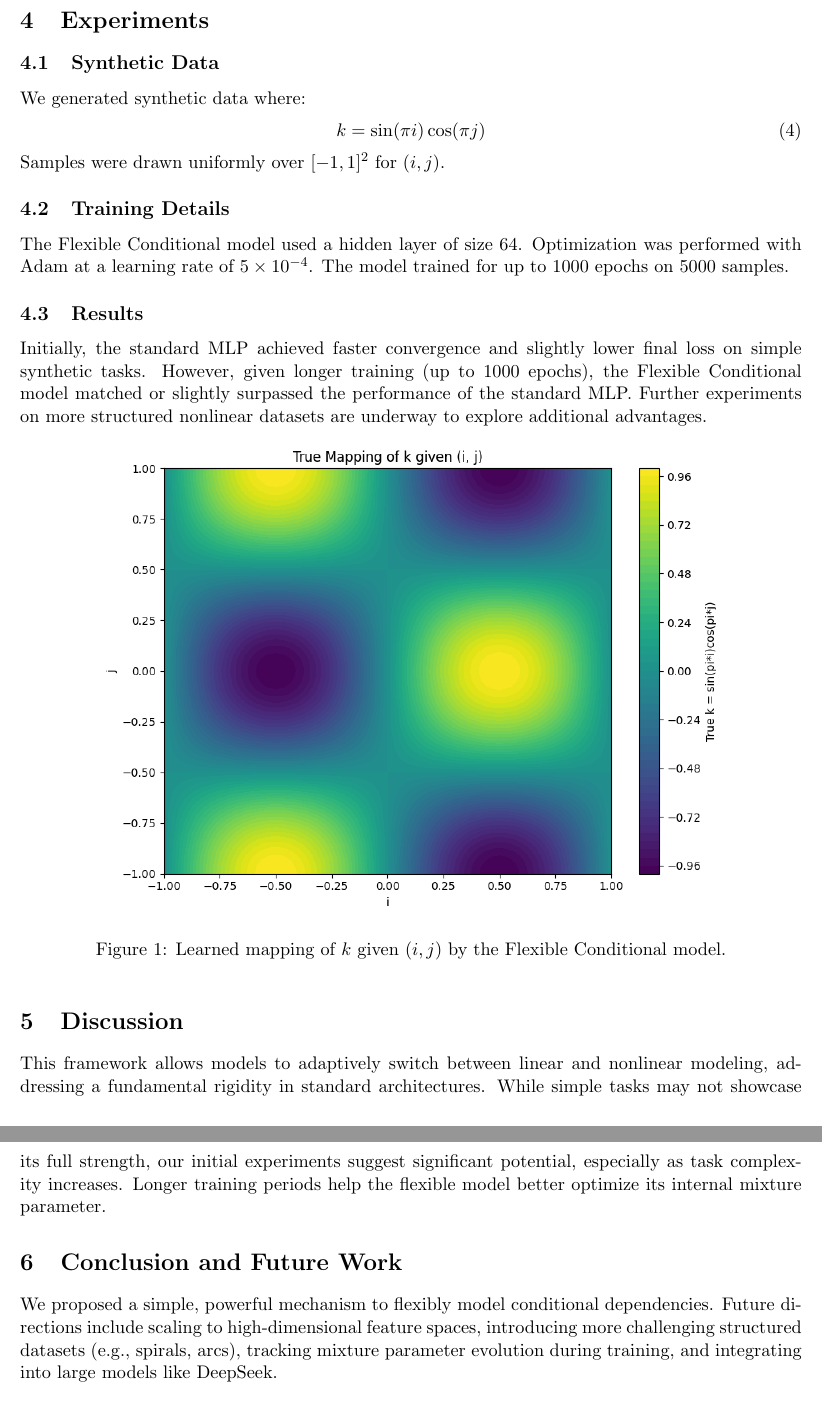
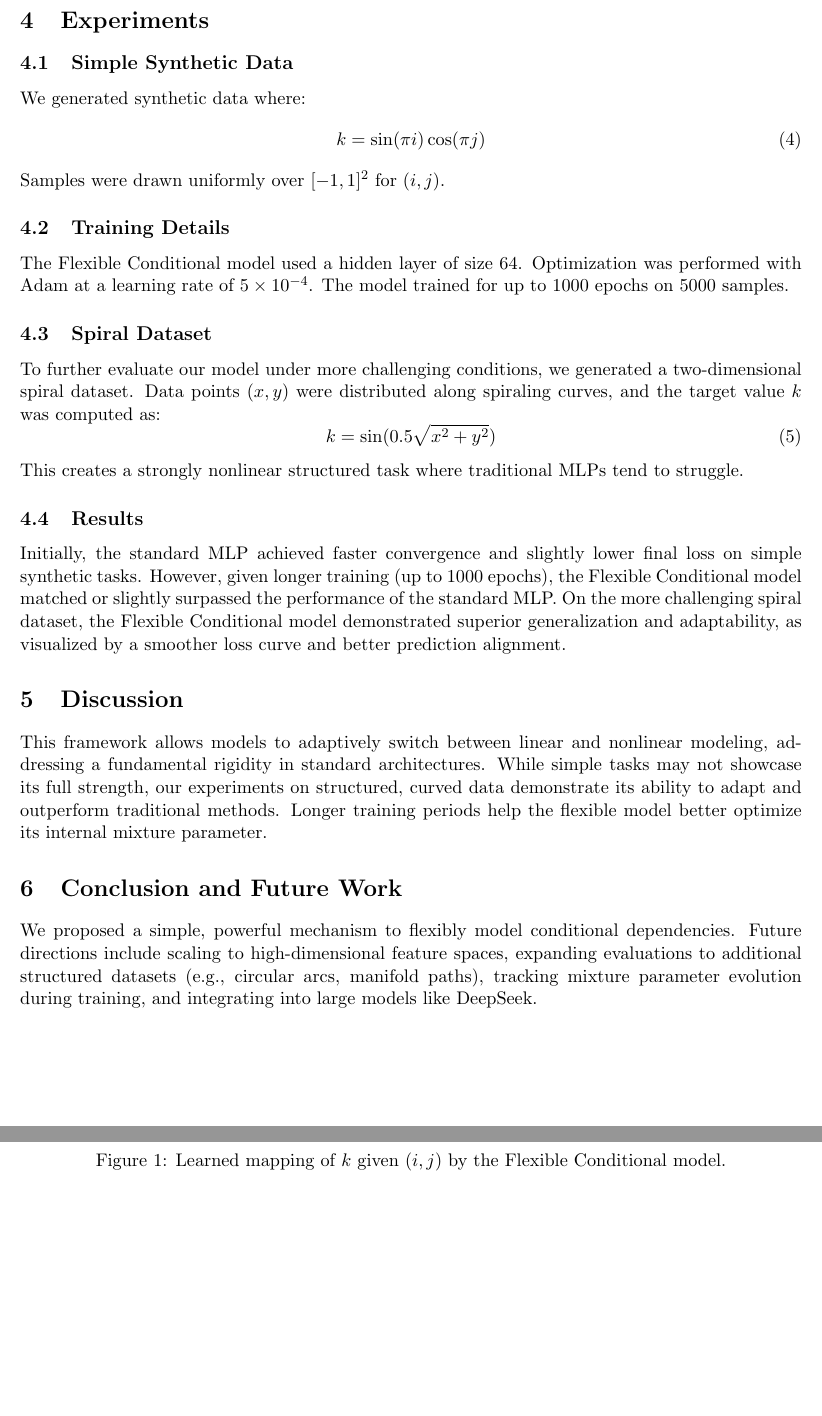
Before and after one commit to michalkrupa/kln, a LaTeX paper (FlexibleConditionalPaper/main.tex): two parts of pages 2 and 3 of 3, joined at a grey line, cut so that both start at the same text, the shorter picture padded with empty space. Compiled offline with pdfLaTeX.

Commit message:
Update paper findings

```diff
--- a/FlexibleConditionalPaper/main.tex
+++ b/FlexibleConditionalPaper/main.tex
@@ -47,7 +47,7 @@ where $\text{MLP}(\cdot)$ represents a small feed-forward neural network.
 Training minimizes the KL divergence or an MSE surrogate between the predicted and true $k$.
 
 \section{Experiments}
-\subsection{Synthetic Data}
+\subsection{Simple Synthetic Data}
 We generated synthetic data where:
 \begin{equation}
     k = \sin(\pi i) \cos(\pi j)
@@ -57,8 +57,15 @@ Samples were drawn uniformly over $[-1,1]^2$ for $(i,j)$.
 \subsection{Training Details}
 The Flexible Conditional model used a hidden layer of size 64. Optimization was performed with Adam at a learning rate of $5 \times 10^{-4}$. The model trained for up to 1000 epochs on 5000 samples.
 
+\subsection{Spiral Dataset}
+To further evaluate our model under more challenging conditions, we generated a two-dimensional spiral dataset. Data points $(x,y)$ were distributed along spiraling curves, and the target value $k$ was computed as:
+\begin{equation}
+    k = \sin(0.5 \sqrt{x^2 + y^2})
+\end{equation}
+This creates a strongly nonlinear structured task where traditional MLPs tend to struggle.
+
 \subsection{Results}
-Initially, the standard MLP achieved faster convergence and slightly lower final loss on simple synthetic tasks. However, given longer training (up to 1000 epochs), the Flexible Conditional model matched or slightly surpassed the performance of the standard MLP. Further experiments on more structured nonlinear datasets are underway to explore additional advantages.
+Initially, the standard MLP achieved faster convergence and slightly lower final loss on simple synthetic tasks. However, given longer training (up to 1000 epochs), the Flexible Conditional model matched or slightly surpassed the performance of the standard MLP. On the more challenging spiral dataset, the Flexible Conditional model demonstrated superior generalization and adaptability, as visualized by a smoother loss curve and better prediction alignment.
 
 \begin{figure}[h]
 \centering
@@ -68,10 +75,10 @@ Initially, the standard MLP achieved faster convergence and slightly lower final
 \end{figure}
 
 \section{Discussion}
-This framework allows models to adaptively switch between linear and nonlinear modeling, addressing a fundamental rigidity in standard architectures. While simple tasks may not showcase its full strength, our initial experiments suggest significant potential, especially as task complexity increases. Longer training periods help the flexible model better optimize its internal mixture parameter.
+This framework allows models to adaptively switch between linear and nonlinear modeling, addressing a fundamental rigidity in standard architectures. While simple tasks may not showcase its full strength, our experiments on structured, curved data demonstrate its ability to adapt and outperform traditional methods. Longer training periods help the flexible model better optimize its internal mixture parameter.
 
 \section{Conclusion and Future Work}
-We proposed a simple, powerful mechanism to flexibly model conditional dependencies. Future directions include scaling to high-dimensional feature spaces, introducing more challenging structured datasets (e.g., spirals, arcs), tracking mixture parameter evolution during training, and integrating into large models like DeepSeek.
+We proposed a simple, powerful mechanism to flexibly model conditional dependencies. Future directions include scaling to high-dimensional feature spaces, expanding evaluations to additional structured datasets (e.g., circular arcs, manifold paths), tracking mixture parameter evolution during training, and integrating into large models like DeepSeek.
 
 \bibliographystyle{plain}
 \bibliography{bibliography}
```
Also changed, not shown: FlexibleConditionalPaper/Flexible_Conditional_Modeling_with_Linear_Nonlinear_Mixtures_for_Structured_Dependency_Learning.pdf, FlexibleConditionalPaper/main.tex (2 more changed lines).
